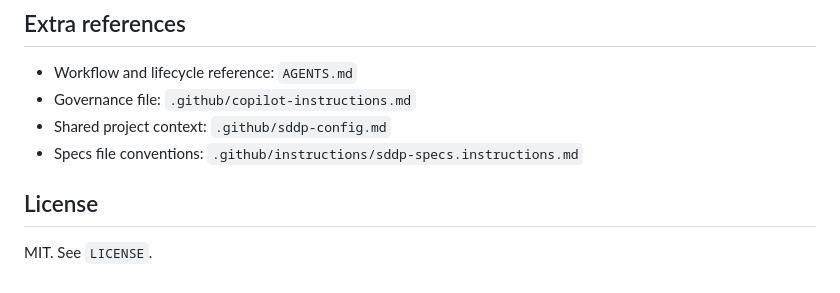
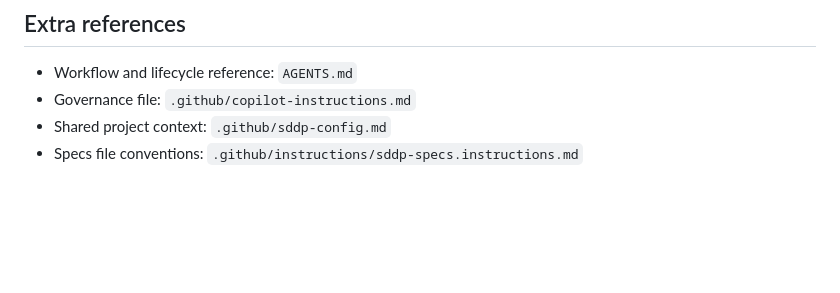
Before and after one commit to attilaszasz/sdd-pilot, a Markdown page: README.md, the part around the change. GitHub-like rendering; blank space fills up the shorter version.

Commit message:
Remove License section from README

```diff
--- a/README.md
+++ b/README.md
@@ -234,7 +234,3 @@ Example (attach/select your technical context doc when planning):
 - Governance file: `.github/copilot-instructions.md`
 - Shared project context: `.github/sddp-config.md`
 - Specs file conventions: `.github/instructions/sddp-specs.instructions.md`
-
-## License
-
-MIT. See `LICENSE`.
```
